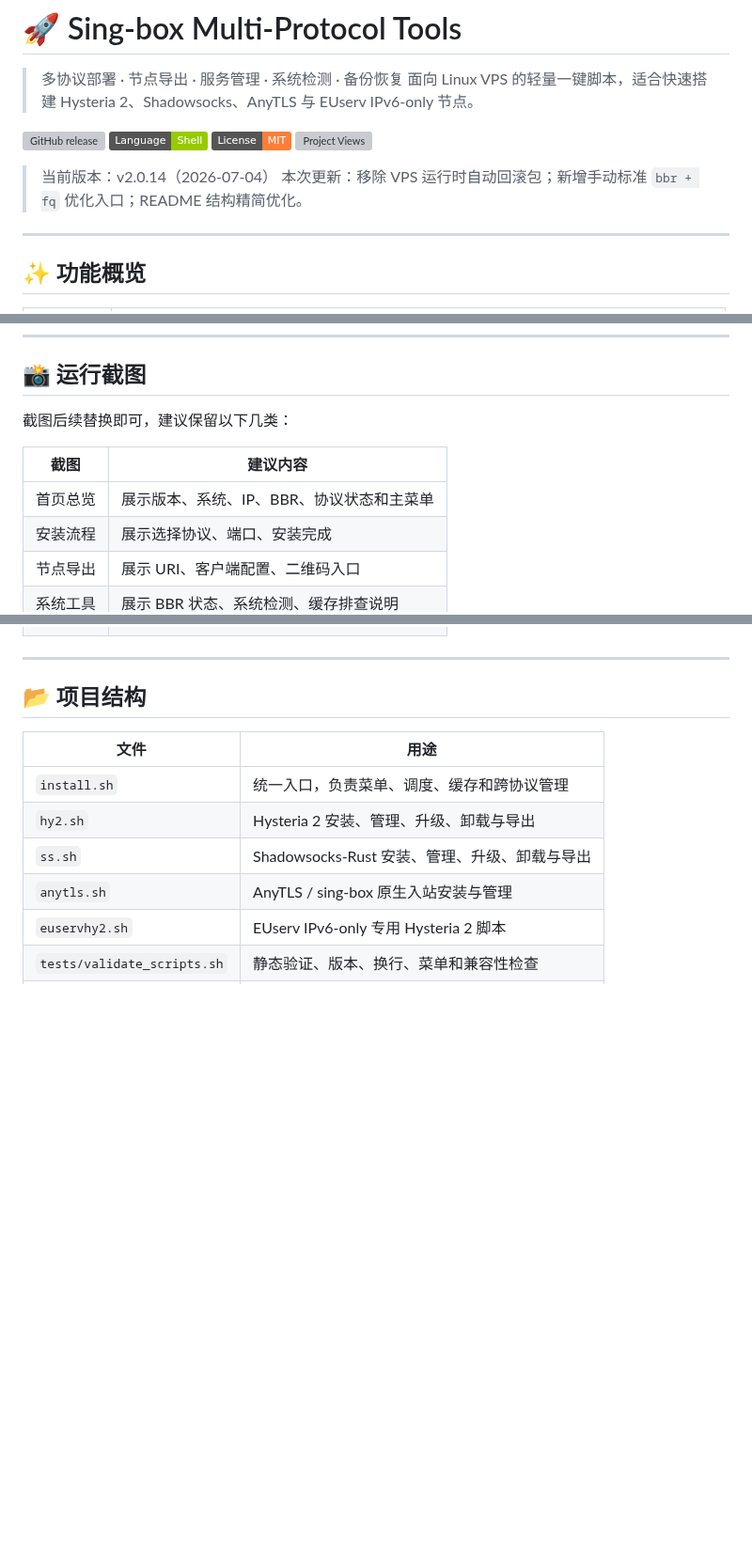
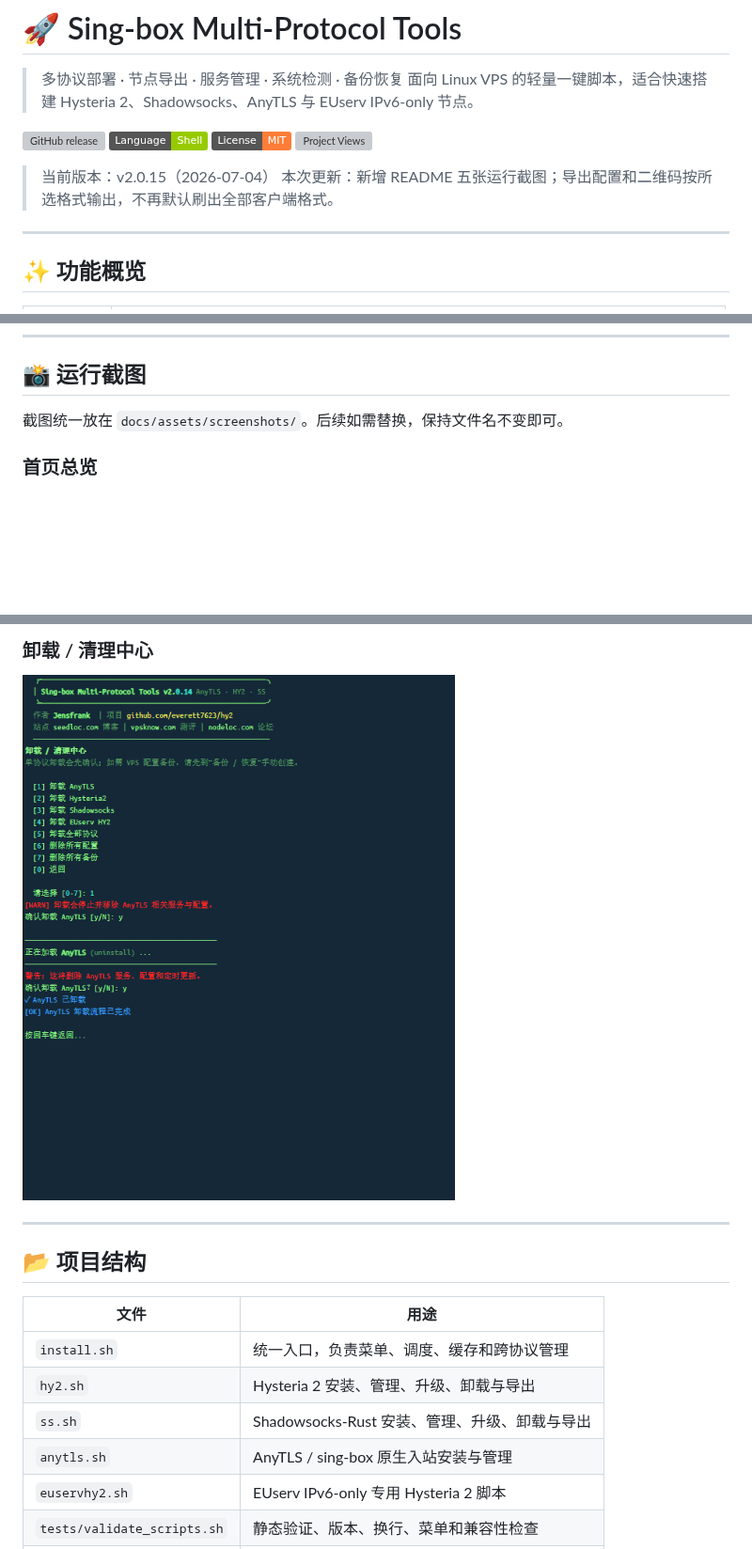
Before and after one commit to everett7623/hy2, a Markdown page: README.md, 3 parts joined by grey strips. Shown at 94% size. GitHub-like rendering; pictures changed too: docs/assets/screenshots/05-uninstall-center.png (added); badges without logos; blank space fills up the shorter version; grey boxes are pictures that could not be loaded.

Commit message:
feat: add screenshots and targeted config exports

```diff
--- a/README.md
+++ b/README.md
@@ -8,8 +8,8 @@
 ![License](https://img.shields.io/badge/License-MIT-orange)
 ![Project Views](https://hits.seeyoufarm.com/api/count/incr/badge.svg?url=https%3A%2F%2Fgithub.com%2Feverett7623%2Fhy2&count_bg=%2379C83D&title_bg=%23555555&icon=github.svg&icon_color=%23E7E7E7&title=views&edge_flat=false)
 
-> 当前版本：v2.0.14（2026-07-04）
-> 本次更新：移除 VPS 运行时自动回滚包；新增手动标准 `bbr + fq` 优化入口；README 结构精简优化。
+> 当前版本：v2.0.15（2026-07-04）
+> 本次更新：新增 README 五张运行截图；导出配置和二维码按所选格式输出，不再默认刷出全部客户端格式。
 
 ---
 
@@ -177,12 +177,7 @@ bash hy2.sh
 
 ## 📸 运行截图
 
-截图后续替换即可，建议保留以下几类：
+截图统一放在 `docs/assets/screenshots/`。后续如需替换，保持文件名不变即可。
 
-| 截图 | 建议内容 |
-| --- | --- |
-| 首页总览 | 展示版本、系统、IP、BBR、协议状态和主菜单 |
-| 安装流程 | 展示选择协议、端口、安装完成 |
-| 节点导出 | 展示 URI、客户端配置、二维码入口 |
-| 系统工具 | 展示 BBR 状态、系统检测、缓存排查说明 |
+### 首页总览
 
@@ -194,3 +198,6 @@ bash hy2.sh
+### 卸载 / 清理中心
+
+![卸载 / 清理中心](docs/assets/screenshots/05-uninstall-center.png)
 
 ---
 
```
Also changed, not shown: other parts of README.md (+14 -5 lines), CHANGELOG.md (+9 -0 lines), docs/assets/screenshots/01-main-menu.png (added), docs/assets/screenshots/02-anytls-install-export.png (added), docs/assets/screenshots/03-system-detect.png (added), docs/assets/screenshots/04-upgrade-center.png (added), 6 other files.
